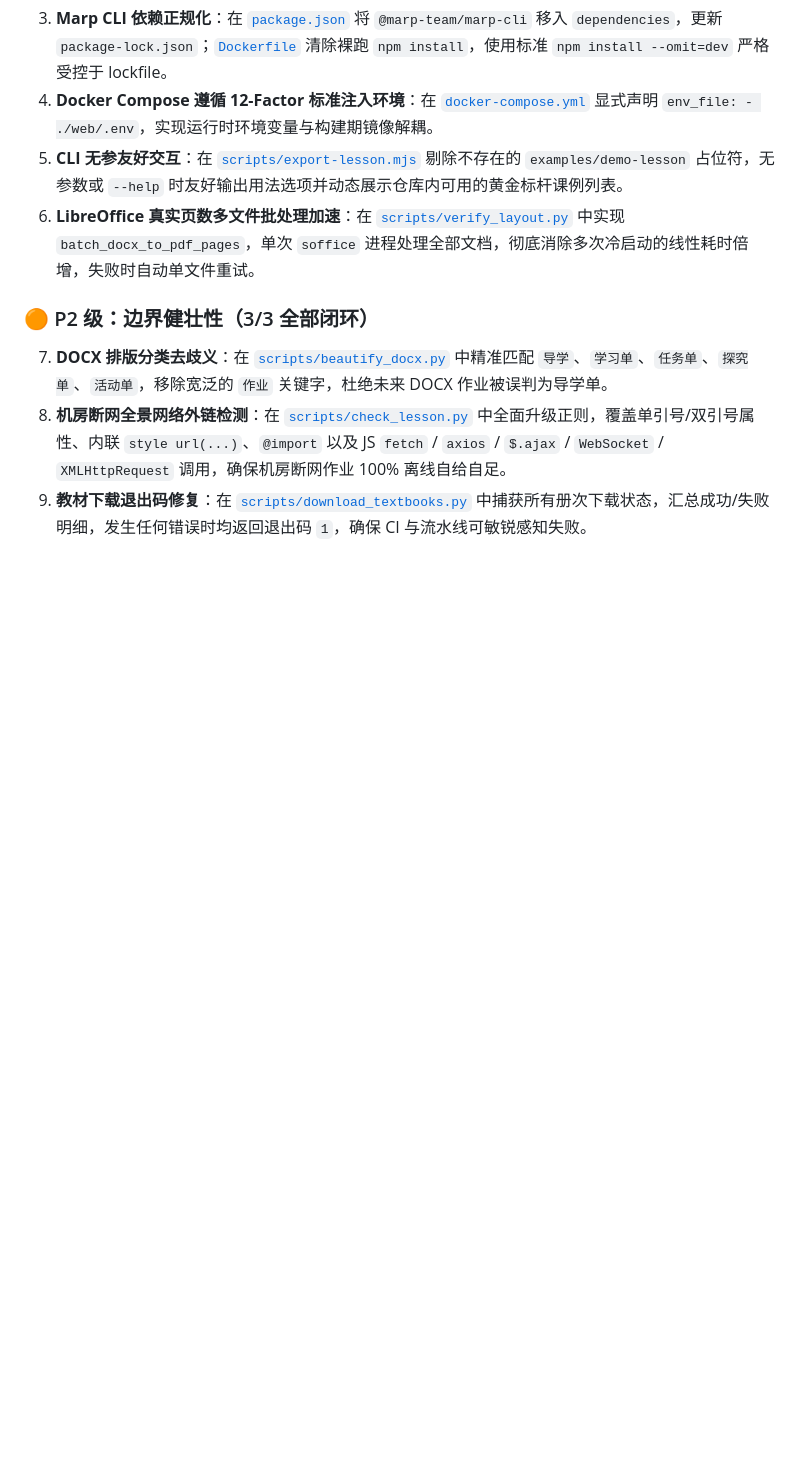
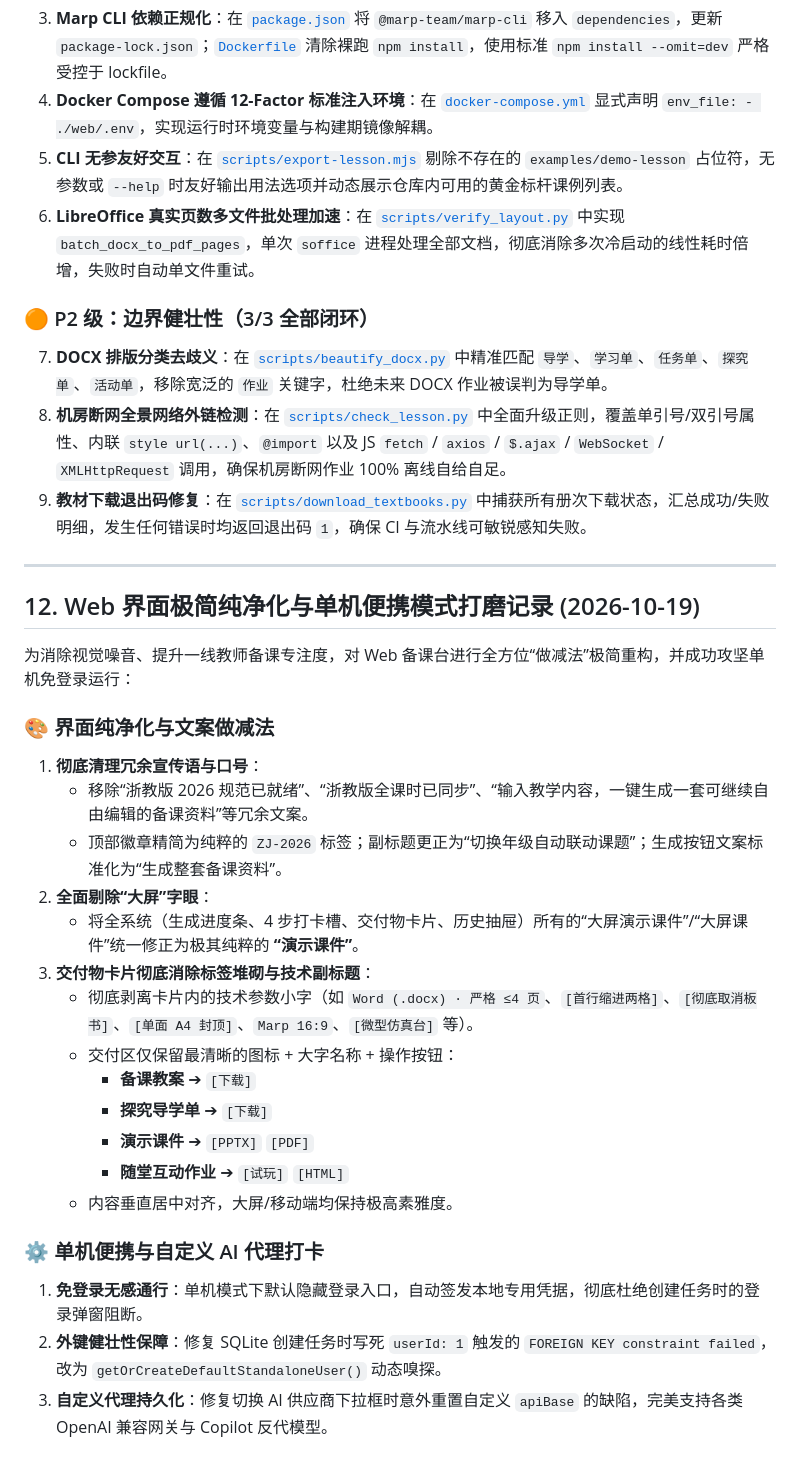
Before and after one commit to 4724656/it-lesson-studio, a Markdown page: AGENTS.md, the part around the change. Drawn GitHub-style; blank space fills up the shorter version.

Commit message:
docs: record UI cleanup and standalone portable mode in AGENTS.md

```diff
--- a/AGENTS.md
+++ b/AGENTS.md
@@ -246,3 +246,29 @@ CI 的 `export-pipeline` Job 将产物上传至 GitHub Actions Artifacts（保
 7. **DOCX 排版分类去歧义**：在 [`scripts/beautify_docx.py`](file:///e:/it-lesson-studio/scripts/beautify_docx.py) 中精准匹配 `导学`、`学习单`、`任务单`、`探究单`、`活动单`，移除宽泛的 `作业` 关键字，杜绝未来 DOCX 作业被误判为导学单。
 8. **机房断网全景网络外链检测**：在 [`scripts/check_lesson.py`](file:///e:/it-lesson-studio/scripts/check_lesson.py) 中全面升级正则，覆盖单引号/双引号属性、内联 `style url(...)`、`@import` 以及 JS `fetch` / `axios` / `$.ajax` / `WebSocket` / `XMLHttpRequest` 调用，确保机房断网作业 100% 离线自给自足。
 9. **教材下载退出码修复**：在 [`scripts/download_textbooks.py`](file:///e:/it-lesson-studio/scripts/download_textbooks.py) 中捕获所有册次下载状态，汇总成功/失败明细，发生任何错误时均返回退出码 `1`，确保 CI 与流水线可敏锐感知失败。
+
+---
+
+## 12. Web 界面极简纯净化与单机便携模式打磨记录 (2026-10-19)
+
+为消除视觉噪音、提升一线教师备课专注度，对 Web 备课台进行全方位“做减法”极简重构，并成功攻坚单机免登录运行：
+
+### 🎨 界面纯净化与文案做减法
+1. **彻底清理冗余宣传语与口号**：
+   - 移除“浙教版 2026 规范已就绪”、“浙教版全课时已同步”、“输入教学内容，一键生成一套可继续自由编辑的备课资料”等冗余文案。
+   - 顶部徽章精简为纯粹的 `ZJ-2026` 标签；副标题更正为“切换年级自动联动课题”；生成按钮文案标准化为“生成整套备课资料”。
+2. **全面剔除“大屏”字眼**：
+   - 将全系统（生成进度条、4 步打卡槽、交付物卡片、历史抽屉）所有的“大屏演示课件”/“大屏课件”统一修正为极其纯粹的 **“演示课件”**。
+3. **交付物卡片彻底消除标签堆砌与技术副标题**：
+   - 彻底剥离卡片内的技术参数小字（如 `Word (.docx) · 严格 ≤4 页`、`[首行缩进两格]`、`[彻底取消板书]`、`[单面 A4 封顶]`、`Marp 16:9`、`[微型仿真台]` 等）。
+   - 交付区仅保留最清晰的图标 + 大字名称 + 操作按钮：
+     - **备课教案** ➔ `[下载]`
+     - **探究导学单** ➔ `[下载]`
+     - **演示课件** ➔ `[PPTX]` `[PDF]`
+     - **随堂互动作业** ➔ `[试玩]` `[HTML]`
+   - 内容垂直居中对齐，大屏/移动端均保持极高素雅度。
+
+### ⚙️ 单机便携与自定义 AI 代理打卡
+1. **免登录无感通行**：单机模式下默认隐藏登录入口，自动签发本地专用凭据，彻底杜绝创建任务时的登录弹窗阻断。
+2. **外键健壮性保障**：修复 SQLite 创建任务时写死 `userId: 1` 触发的 `FOREIGN KEY constraint failed`，改为 `getOrCreateDefaultStandaloneUser()` 动态嗅探。
+3. **自定义代理持久化**：修复切换 AI 供应商下拉框时意外重置自定义 `apiBase` 的缺陷，完美支持各类 OpenAI 兼容网关与 Copilot 反代模型。
```
